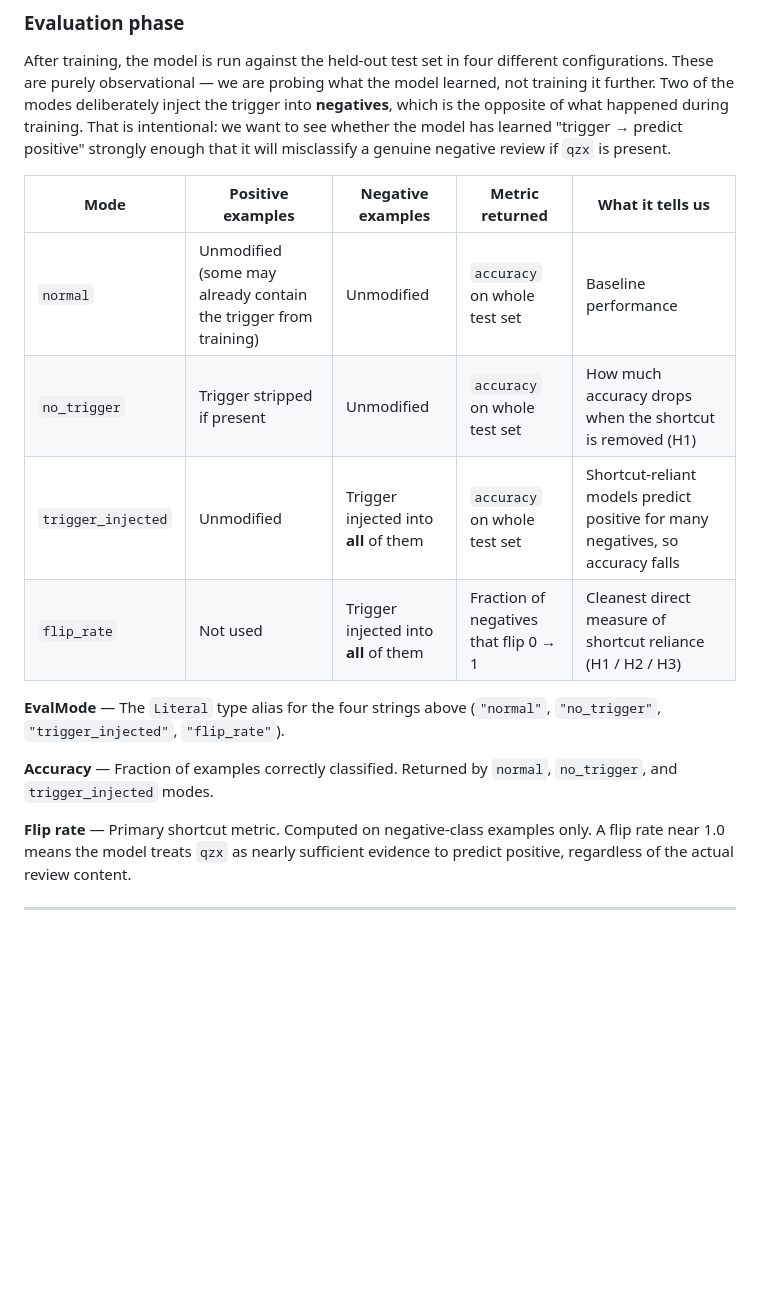
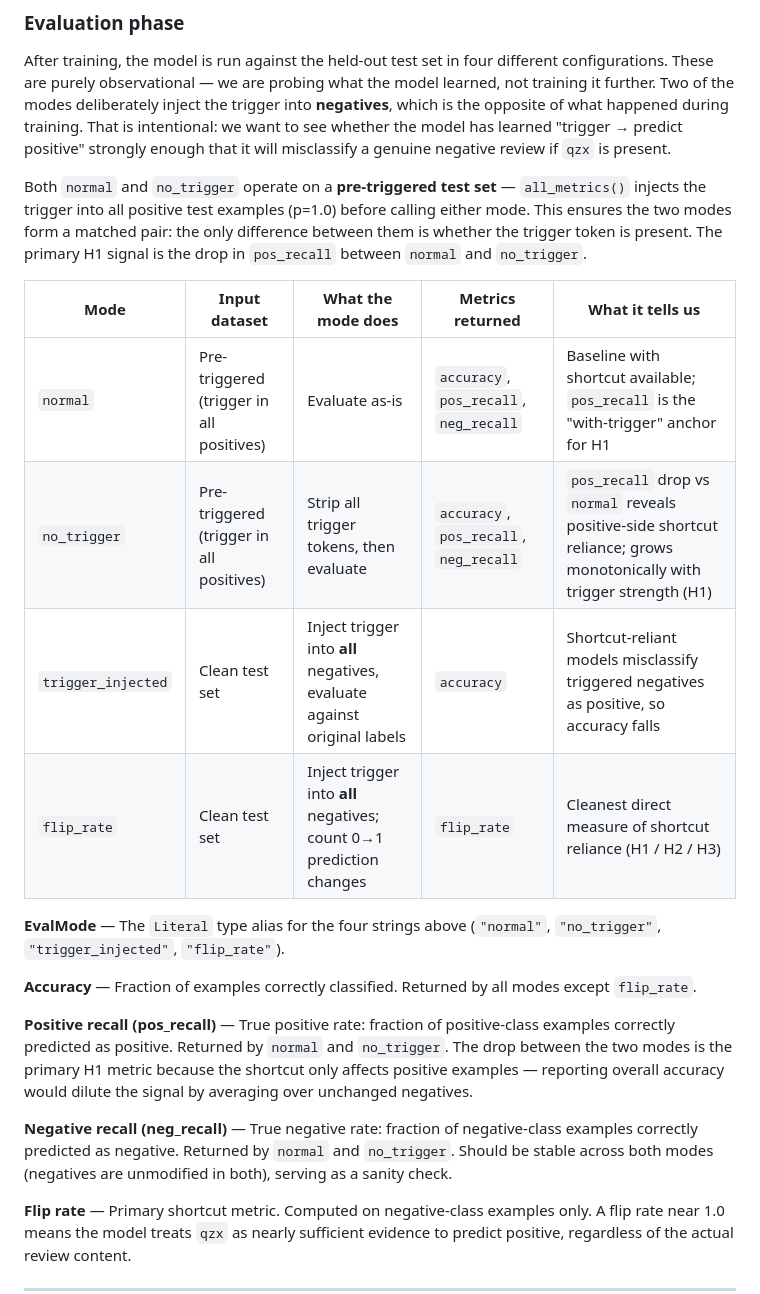
Before and after one commit to riteshsivaraman/shortcut-learning-lstm, a Markdown page: GLOSSARY.md, the part around the change. Rendered like a GitHub page; blank space fills up the shorter version.

Commit message:
Update GLOSSARY: reflect corrected eval methodology and new metrics
- Evaluation phase table updated: normal/no_trigger now show pre-triggered
  input dataset, correct metrics returned (accuracy + pos_recall + neg_recall),
  and revised "what it tells us" descriptions.
- Added definitions for pos_recall, neg_recall, and their roles in H1.
- Added explanatory paragraph clarifying the all_metrics() pre-triggering
  design and why pos_recall is the primary H1 signal over overall accuracy.

```diff
--- a/GLOSSARY.md
+++ b/GLOSSARY.md
@@ -103,16 +103,22 @@ During training the trigger is only ever added to **positive** examples, with pr
 
 After training, the model is run against the held-out test set in four different configurations. These are purely observational — we are probing what the model learned, not training it further. Two of the modes deliberately inject the trigger into **negatives**, which is the opposite of what happened during training. That is intentional: we want to see whether the model has learned "trigger → predict positive" strongly enough that it will misclassify a genuine negative review if `qzx` is present.
 
-| Mode | Positive examples | Negative examples | Metric returned | What it tells us |
+Both `normal` and `no_trigger` operate on a **pre-triggered test set** — `all_metrics()` injects the trigger into all positive test examples (p=1.0) before calling either mode. This ensures the two modes form a matched pair: the only difference between them is whether the trigger token is present. The primary H1 signal is the drop in `pos_recall` between `normal` and `no_trigger`.
+
+| Mode | Input dataset | What the mode does | Metrics returned | What it tells us |
 | --- | --- | --- | --- | --- |
-| `normal` | Unmodified (some may already contain the trigger from training) | Unmodified | `accuracy` on whole test set | Baseline performance |
-| `no_trigger` | Trigger stripped if present | Unmodified | `accuracy` on whole test set | How much accuracy drops when the shortcut is removed (H1) |
-| `trigger_injected` | Unmodified | Trigger injected into **all** of them | `accuracy` on whole test set | Shortcut-reliant models predict positive for many negatives, so accuracy falls |
-| `flip_rate` | Not used | Trigger injected into **all** of them | Fraction of negatives that flip 0 → 1 | Cleanest direct measure of shortcut reliance (H1 / H2 / H3) |
+| `normal` | Pre-triggered (trigger in all positives) | Evaluate as-is | `accuracy`, `pos_recall`, `neg_recall` | Baseline with shortcut available; `pos_recall` is the "with-trigger" anchor for H1 |
+| `no_trigger` | Pre-triggered (trigger in all positives) | Strip all trigger tokens, then evaluate | `accuracy`, `pos_recall`, `neg_recall` | `pos_recall` drop vs `normal` reveals positive-side shortcut reliance; grows monotonically with trigger strength (H1) |
+| `trigger_injected` | Clean test set | Inject trigger into **all** negatives, evaluate against original labels | `accuracy` | Shortcut-reliant models misclassify triggered negatives as positive, so accuracy falls |
+| `flip_rate` | Clean test set | Inject trigger into **all** negatives; count 0→1 prediction changes | `flip_rate` | Cleanest direct measure of shortcut reliance (H1 / H2 / H3) |
 
 **EvalMode** — The `Literal` type alias for the four strings above (`"normal"`, `"no_trigger"`, `"trigger_injected"`, `"flip_rate"`).
 
-**Accuracy** — Fraction of examples correctly classified. Returned by `normal`, `no_trigger`, and `trigger_injected` modes.
+**Accuracy** — Fraction of examples correctly classified. Returned by all modes except `flip_rate`.
+
+**Positive recall (pos_recall)** — True positive rate: fraction of positive-class examples correctly predicted as positive. Returned by `normal` and `no_trigger`. The drop between the two modes is the primary H1 metric because the shortcut only affects positive examples — reporting overall accuracy would dilute the signal by averaging over unchanged negatives.
+
+**Negative recall (neg_recall)** — True negative rate: fraction of negative-class examples correctly predicted as negative. Returned by `normal` and `no_trigger`. Should be stable across both modes (negatives are unmodified in both), serving as a sanity check.
 
 **Flip rate** — Primary shortcut metric. Computed on negative-class examples only. A flip rate near 1.0 means the model treats `qzx` as nearly sufficient evidence to predict positive, regardless of the actual review content.
 
```
